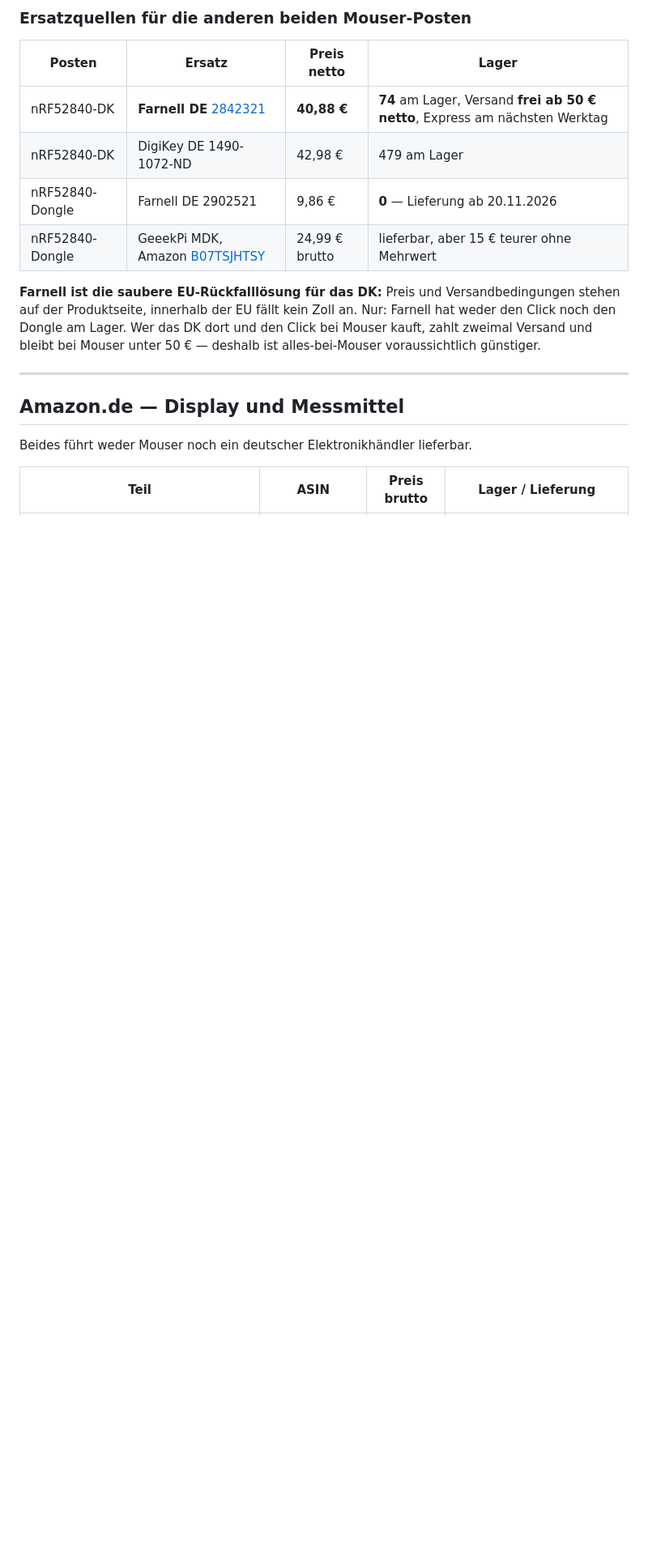
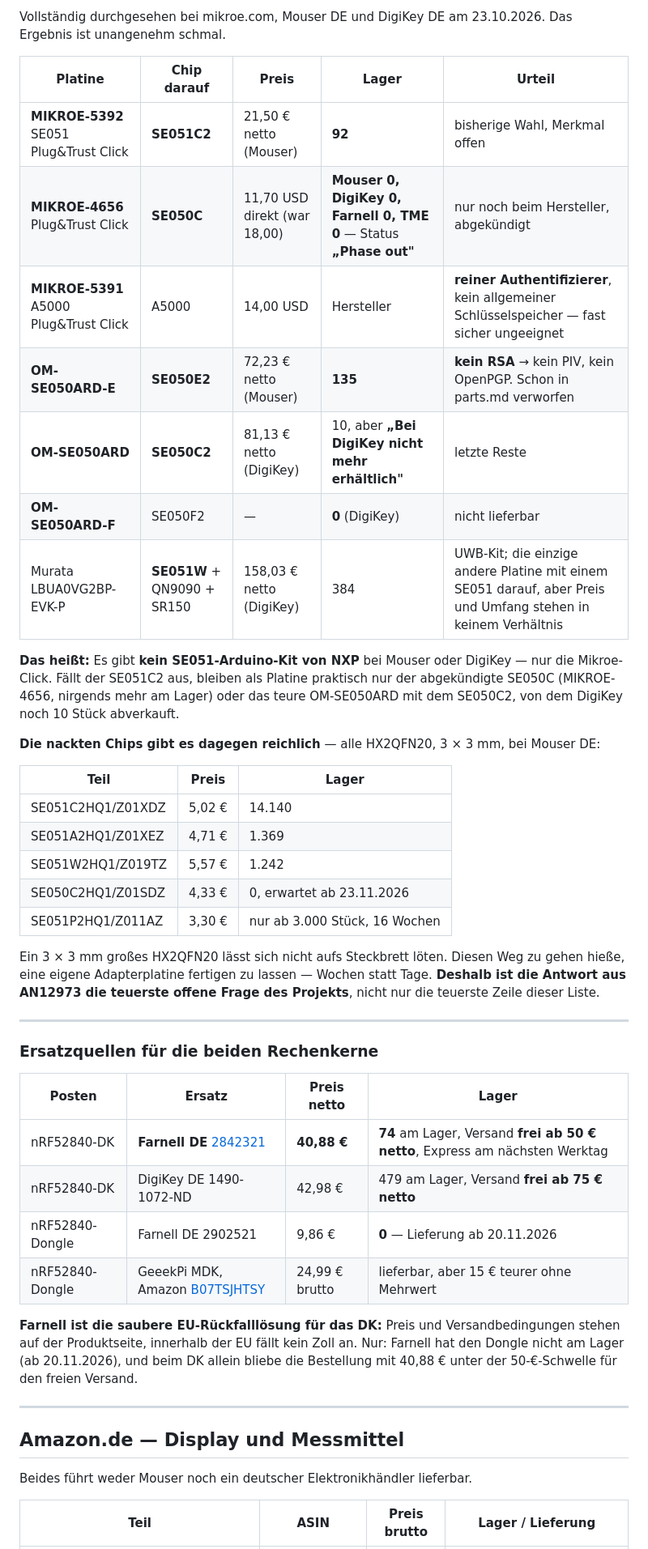
Before and after one commit to sorglos-it/opensecurekey, a Markdown page: docs/einkauf.md, the part around one of its changes. Shown at 81% size. GitHub-like rendering; blank space fills up the shorter version.

```diff
--- a/docs/einkauf.md
+++ b/docs/einkauf.md
@@ -96,18 +118,55 @@ DigiKey 0, Farnell 0. Zwei unabhängige Quellen, gleiches Bild.
 
-### Ersatzquellen für die anderen beiden Mouser-Posten
+Vollständig durchgesehen bei mikroe.com, Mouser DE und DigiKey DE am
+23.10.2026. Das Ergebnis ist unangenehm schmal.
+
+| Platine | Chip darauf | Preis | Lager | Urteil |
+| --- | --- | --- | --- | --- |
+| **MIKROE-5392** SE051 Plug&Trust Click | **SE051C2** | 21,50 € netto (Mouser) | **92** | bisherige Wahl, Merkmal offen |
+| **MIKROE-4656** Plug&Trust Click | **SE050C** | 11,70 USD direkt (war 18,00) | **Mouser 0, DigiKey 0, Farnell 0, TME 0** — Status **„Phase out"** | nur noch beim Hersteller, abgekündigt |
+| **MIKROE-5391** A5000 Plug&Trust Click | A5000 | 14,00 USD | Hersteller | **reiner Authentifizierer**, kein allgemeiner Schlüsselspeicher — fast sicher ungeeignet |
+| **OM-SE050ARD-E** | **SE050E2** | 72,23 € netto (Mouser) | **135** | **kein RSA** → kein PIV, kein OpenPGP. Schon in parts.md verworfen |
+| **OM-SE050ARD** | **SE050C2** | 81,13 € netto (DigiKey) | 10, aber **„Bei DigiKey nicht mehr erhältlich"** | letzte Reste |
+| **OM-SE050ARD-F** | SE050F2 | — | **0** (DigiKey) | nicht lieferbar |
+| Murata LBUA0VG2BP-EVK-P | **SE051W** + QN9090 + SR150 | 158,03 € netto (DigiKey) | 384 | UWB-Kit; die einzige andere Platine mit einem SE051 darauf, aber Preis und Umfang stehen in keinem Verhältnis |
+
+**Das heißt:** Es gibt **kein SE051-Arduino-Kit von NXP** bei Mouser oder
+DigiKey — nur die Mikroe-Click. Fällt der SE051C2 aus, bleiben als Platine
+praktisch nur der abgekündigte SE050C (MIKROE-4656, nirgends mehr am Lager)
+oder das teure OM-SE050ARD mit dem SE050C2, von dem DigiKey noch 10 Stück
+abverkauft.
+
+**Die nackten Chips gibt es dagegen reichlich** — alle HX2QFN20, 3 × 3 mm,
+bei Mouser DE:
+
+| Teil | Preis | Lager |
+| --- | --- | --- |
+| SE051C2HQ1/Z01XDZ | 5,02 € | 14.140 |
+| SE051A2HQ1/Z01XEZ | 4,71 € | 1.369 |
+| SE051W2HQ1/Z019TZ | 5,57 € | 1.242 |
+| SE050C2HQ1/Z01SDZ | 4,33 € | 0, erwartet ab 23.11.2026 |
+| SE051P2HQ1/Z011AZ | 3,30 € | nur ab 3.000 Stück, 16 Wochen |
+
+Ein 3 × 3 mm großes HX2QFN20 lässt sich nicht aufs Steckbrett löten. Diesen Weg
+zu gehen hieße, eine eigene Adapterplatine fertigen zu lassen — Wochen statt
+Tage. **Deshalb ist die Antwort aus AN12973 die teuerste offene Frage des
+Projekts**, nicht nur die teuerste Zeile dieser Liste.
+
+---
+
+### Ersatzquellen für die beiden Rechenkerne
 
 | Posten | Ersatz | Preis netto | Lager |
 | --- | --- | --- | --- |
 | nRF52840-DK | **Farnell DE** [2842321](https://de.farnell.com/nordic-semiconductor/nrf52840-dk/dev-kit-bluetooth-low-energy-soc/dp/2842321) | **40,88 €** | **74** am Lager, Versand **frei ab 50 € netto**, Express am nächsten Werktag |
-| nRF52840-DK | DigiKey DE 1490-1072-ND | 42,98 € | 479 am Lager |
+| nRF52840-DK | DigiKey DE 1490-1072-ND | 42,98 € | 479 am Lager, Versand **frei ab 75 € netto** |
 | nRF52840-Dongle | Farnell DE 2902521 | 9,86 € | **0** — Lieferung ab 20.11.2026 |
 | nRF52840-Dongle | GeeekPi MDK, Amazon [B07TSJHTSY](https://www.amazon.de/dp/B07TSJHTSY) | 24,99 € brutto | lieferbar, aber 15 € teurer ohne Mehrwert |
 
 **Farnell ist die saubere EU-Rückfalllösung für das DK:** Preis und
 Versandbedingungen stehen auf der Produktseite, innerhalb der EU fällt kein
-Zoll an. Nur: Farnell hat weder den Click noch den Dongle am Lager. Wer das DK
-dort und den Click bei Mouser kauft, zahlt zweimal Versand und bleibt bei
-Mouser unter 50 € — deshalb ist alles-bei-Mouser voraussichtlich günstiger.
+Zoll an. Nur: Farnell hat den Dongle nicht am Lager (ab 20.11.2026), und beim
+DK allein bliebe die Bestellung mit 40,88 € unter der 50-€-Schwelle für den
+freien Versand.
 
 ---
 
```
Also changed, not shown: other parts of docs/einkauf.md (+60 -24 lines).
